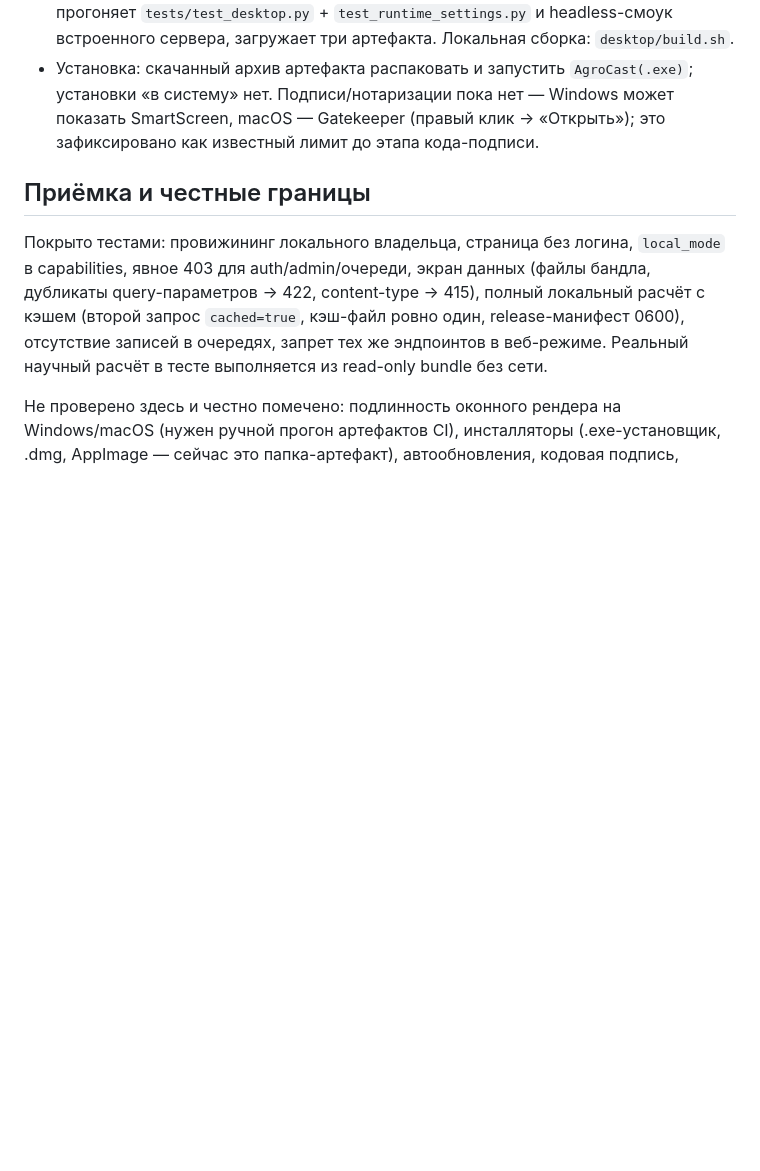
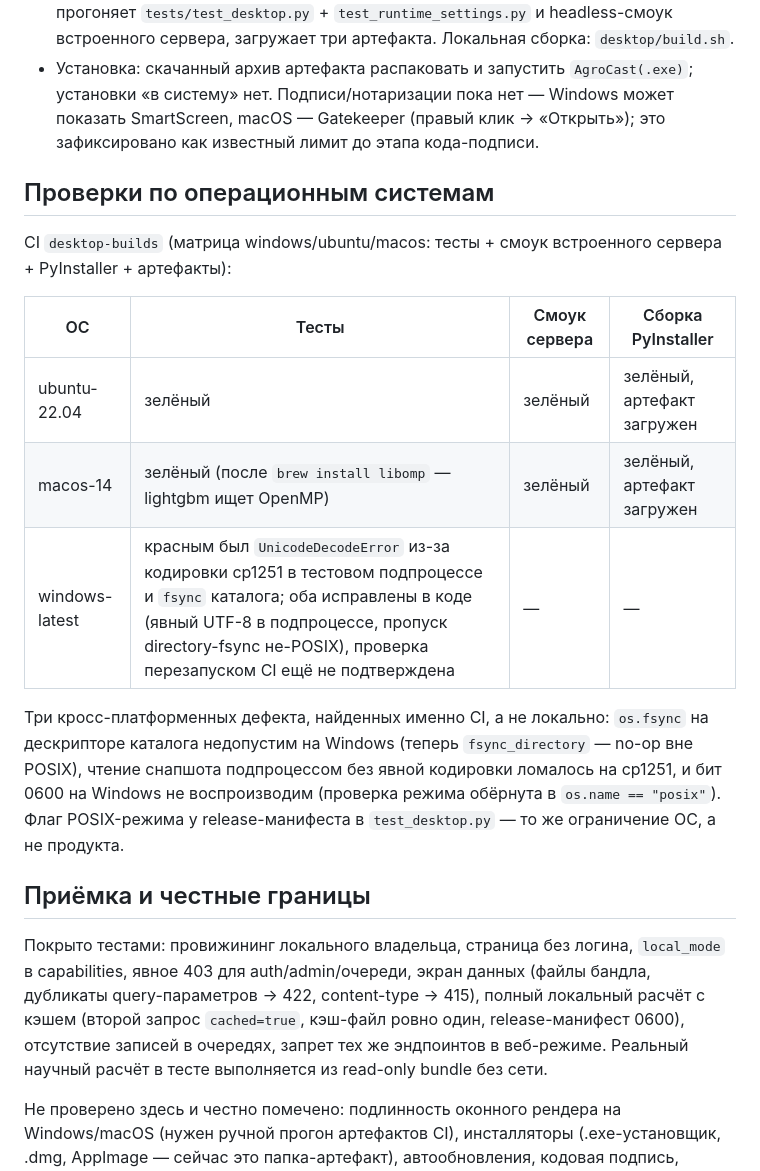
Before and after one commit to Igorr112323/Weather, a Markdown page: docs/production/DESKTOP.md, the part around the change. Drawn GitHub-style; blank space fills up the shorter version.

```diff
--- a/docs/production/DESKTOP.md
+++ b/docs/production/DESKTOP.md
@@ -71,6 +71,23 @@
   Gatekeeper (правый клик → «Открыть»); это зафиксировано как известный лимит до этапа
   кода-подписи.
 
+## Проверки по операционным системам
+
+CI `desktop-builds` (матрица windows/ubuntu/macos: тесты + смоук встроенного сервера +
+PyInstaller + артефакты):
+
+| ОС | Тесты | Смоук сервера | Сборка PyInstaller |
+|----|-------|---------------|--------------------|
+| ubuntu-22.04 | зелёный | зелёный | зелёный, артефакт загружен |
+| macos-14 | зелёный (после `brew install libomp` — lightgbm ищет OpenMP) | зелёный | зелёный, артефакт загружен |
+| windows-latest | красным был `UnicodeDecodeError` из-за кодировки cp1251 в тестовом подпроцессе и `fsync` каталога; оба исправлены в коде (явный UTF-8 в подпроцессе, пропуск directory-fsync не-POSIX), проверка перезапуском CI ещё не подтверждена | — | — |
+
+Три кросс-платформенных дефекта, найденных именно CI, а не локально: `os.fsync` на
+дескрипторе каталога недопустим на Windows (теперь `fsync_directory` — no-op вне POSIX),
+чтение снапшота подпроцессом без явной кодировки ломалось на cp1251, и бит 0600 на Windows
+не воспроизводим (проверка режима обёрнута в `os.name == "posix"`). Флаг POSIX-режима у
+release-манифеста в `test_desktop.py` — то же ограничение ОС, а не продукта.
+
 ## Приёмка и честные границы
 
 Покрыто тестами: провижининг локального владельца, страница без логина, `local_mode` в
```
Also changed, not shown: docs/production/PLAN.md (+7 -4 lines), docs/production/PROGRESS.md (+20 -0 lines).
